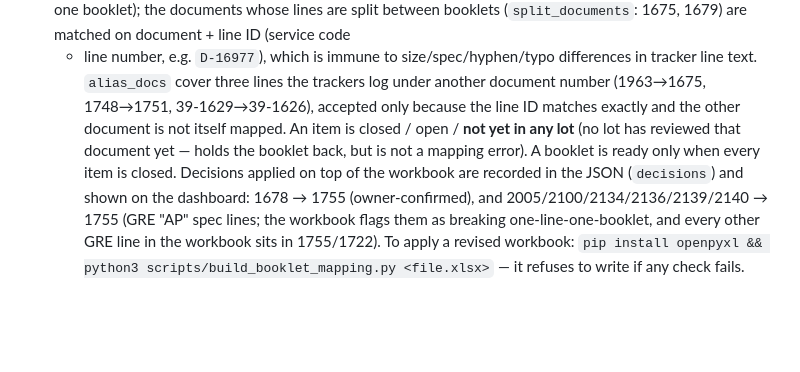
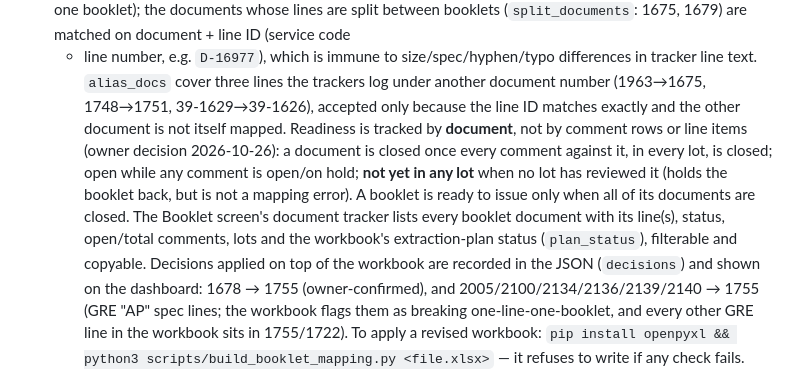
Before and after one commit to vikramdex-ops/iso-review-dashboard, a Markdown page: HANDOFF.md, the part around the change. GitHub-like rendering; blank space fills up the shorter version.

Commit message:
HANDOFF: booklet readiness is tracked by document

```diff
--- a/HANDOFF.md
+++ b/HANDOFF.md
@@ -82,9 +82,13 @@ GitHub Pages                      (the live site)
   + line number, e.g. `D-16977`), which is immune to size/spec/hyphen/typo differences in tracker
   line text. `alias_docs` cover three lines the trackers log under another document number
   (1963→1675, 1748→1751, 39-1629→39-1626), accepted only because the line ID matches exactly and
-  the other document is not itself mapped. An item is closed / open / **not yet in any lot**
-  (no lot has reviewed that document yet — holds the booklet back, but is not a mapping error).
-  A booklet is ready only when every item is closed. Decisions applied on top of the workbook are
+  the other document is not itself mapped. Readiness is tracked by **document**, not by comment rows or line items
+  (owner decision 2026-10-26): a document is closed once every comment against it, in every lot,
+  is closed; open while any comment is open/on hold; **not yet in any lot** when no lot has
+  reviewed it (holds the booklet back, but is not a mapping error). A booklet is ready to issue
+  only when all of its documents are closed. The Booklet screen's document tracker lists every
+  booklet document with its line(s), status, open/total comments, lots and the workbook's
+  extraction-plan status (`plan_status`), filterable and copyable. Decisions applied on top of the workbook are
   recorded in the JSON (`decisions`) and shown on the dashboard: 1678 → 1755 (owner-confirmed), and
   2005/2100/2134/2136/2139/2140 → 1755 (GRE "AP" spec lines; the workbook flags them as breaking
   one-line-one-booklet, and every other GRE line in the workbook sits in 1755/1722). To apply a
```
